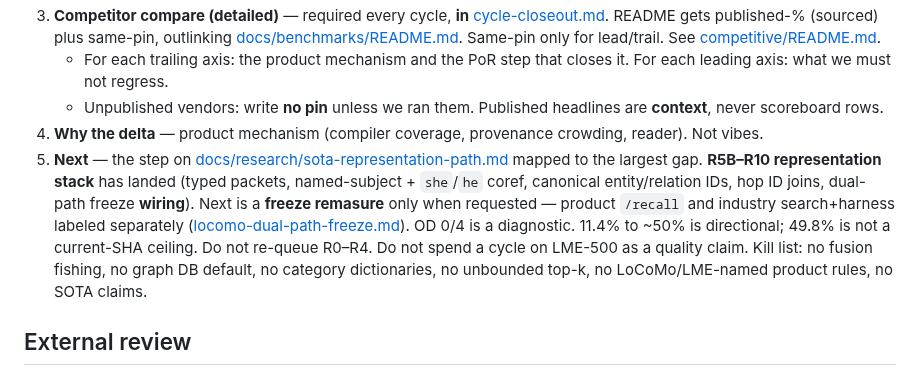
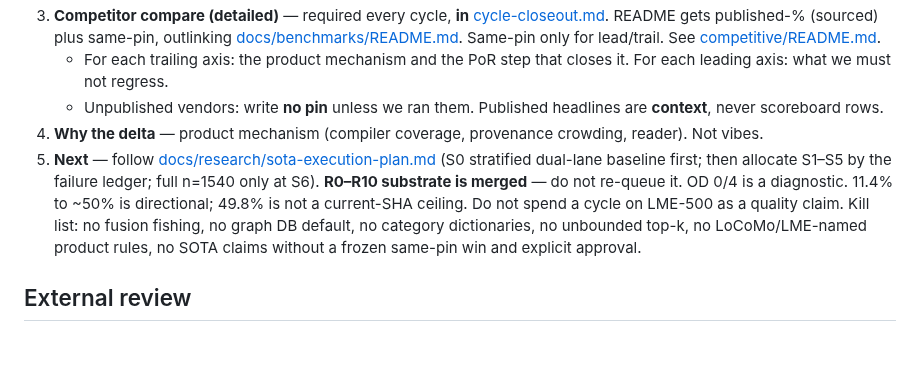
Before and after one commit to tryvinci/brainy, a Markdown page: AGENTS.md, the part around the change. GitHub-like rendering; blank space fills up the shorter version.

```diff
--- a/AGENTS.md
+++ b/AGENTS.md
@@ -120,7 +120,7 @@ Every remasure, merge, or “where we landed” cycle must report **in this orde
    - For each trailing axis: the product mechanism and the PoR step that closes it. For each leading axis: what we must not regress.
    - Unpublished vendors: write **no pin** unless we ran them. Published headlines are **context**, never scoreboard rows.
 4. **Why the delta** — product mechanism (compiler coverage, provenance crowding, reader). Not vibes.
-5. **Next** — the step on [docs/research/sota-representation-path.md](docs/research/sota-representation-path.md) mapped to the largest gap. **R5B–R10 representation stack** has landed (typed packets, named-subject + `she`/`he` coref, canonical entity/relation IDs, hop ID joins, dual-path freeze **wiring**). Next is a **freeze remasure** only when requested — product `/recall` and industry search+harness labeled separately ([locomo-dual-path-freeze.md](docs/research/locomo-dual-path-freeze.md)). OD 0/4 is a diagnostic. 11.4% to ~50% is directional; 49.8% is not a current-SHA ceiling. Do not re-queue R0–R4. Do not spend a cycle on LME-500 as a quality claim. Kill list: no fusion fishing, no graph DB default, no category dictionaries, no unbounded top-k, no LoCoMo/LME-named product rules, no SOTA claims.
+5. **Next** — follow [docs/research/sota-execution-plan.md](docs/research/sota-execution-plan.md) (S0 stratified dual-lane baseline first; then allocate S1–S5 by the failure ledger; full n=1540 only at S6). **R0–R10 substrate is merged** — do not re-queue it. OD 0/4 is a diagnostic. 11.4% to ~50% is directional; 49.8% is not a current-SHA ceiling. Do not spend a cycle on LME-500 as a quality claim. Kill list: no fusion fishing, no graph DB default, no category dictionaries, no unbounded top-k, no LoCoMo/LME-named product rules, no SOTA claims without a frozen same-pin win and explicit approval.
 
 ## External review
 
```
Also changed, not shown: docs/research/sota-execution-plan.md (added, +106 -0 lines), docs/research/sota-representation-path.md (+1 -1 lines).
